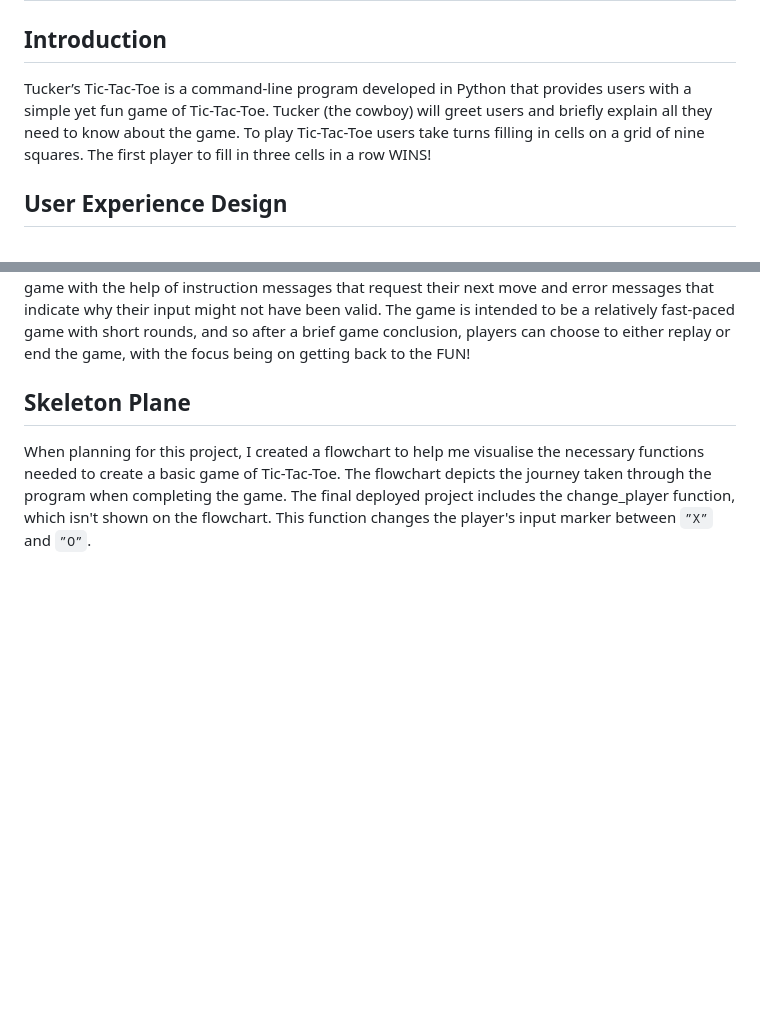
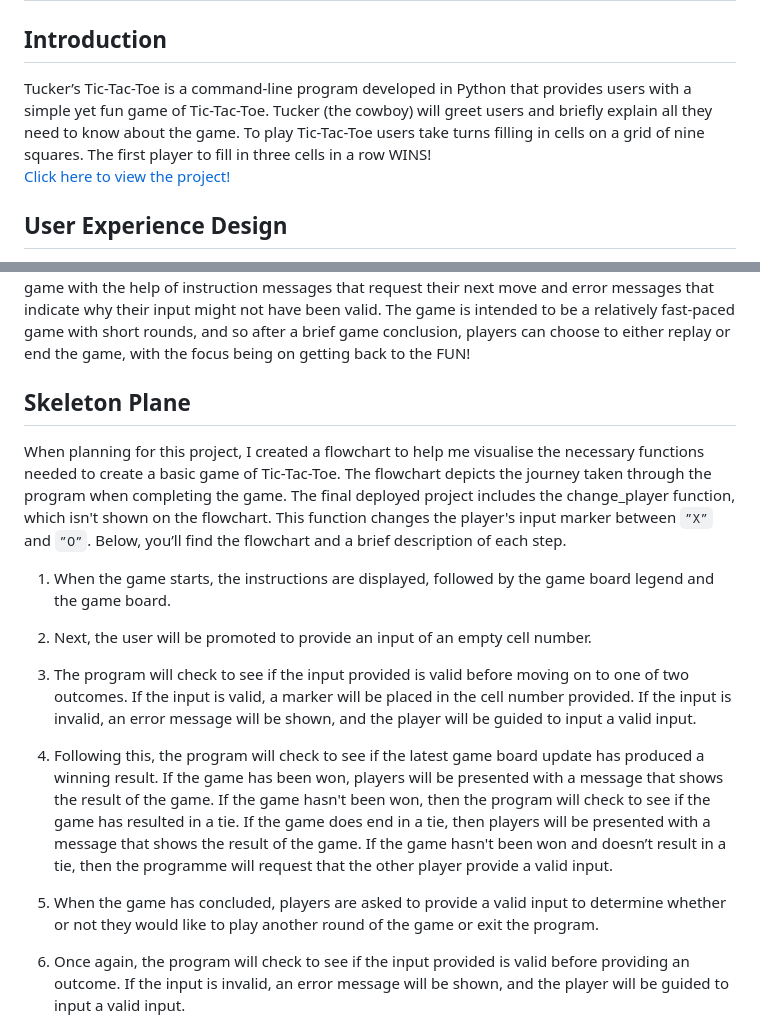
Before and after one commit to MichaelSturgeon/PP3-Tuckers-Tic-Tac-Toe, a Markdown page: README.md, 2 parts joined by grey strips. GitHub-like rendering; blank space fills up the shorter version.

Commit message:
Add description of the flowchart steps to README.md file

```diff
--- a/README.md
+++ b/README.md
@@ -1,7 +1,8 @@
 # Tucker’s Tic-Tac-Toe
 
 ## Introduction
-Tucker’s Tic-Tac-Toe is a command-line program developed in Python that provides users with a simple yet fun game of Tic-Tac-Toe. Tucker (the cowboy) will greet users and briefly explain all they need to know about the game. To play Tic-Tac-Toe users take turns filling in cells on a grid of nine squares. The first player to fill in three cells in a row WINS!
+Tucker’s Tic-Tac-Toe is a command-line program developed in Python that provides users with a simple yet fun game of Tic-Tac-Toe. Tucker (the cowboy) will greet users and briefly explain all they need to know about the game. To play Tic-Tac-Toe users take turns filling in cells on a grid of nine squares. The first player to fill in three cells in a row WINS!<br>
+[Click here to view the project!](https://tuckers-tic-tac-toe-5f932c36e599.herokuapp.com/)
 
 ## User Experience Design
 UXD was heavily considered when developing this terminal based project due to the limited visual features on offer. Below, you'll find the planning and development of the project across each plane.
@@ -28,7 +29,19 @@ Users will be guided through the game with the help of instruction messages that
 The game is intended to be a relatively fast-paced game with short rounds, and so after a brief game conclusion, players can choose to either replay or end the game, with the focus being on getting back to the FUN!
 
 ## Skeleton Plane
-When planning for this project, I created a flowchart to help me visualise the necessary functions needed to create a basic game of Tic-Tac-Toe. The flowchart depicts the journey taken through the program when completing the game. The final deployed project includes the change_player function, which isn't shown on the flowchart. This function changes the player's input marker between `”X”` and `”O”`.
+When planning for this project, I created a flowchart to help me visualise the necessary functions needed to create a basic game of Tic-Tac-Toe. The flowchart depicts the journey taken through the program when completing the game. The final deployed project includes the change_player function, which isn't shown on the flowchart. This function changes the player's input marker between `”X”` and `”O”`. Below, you’ll find the flowchart and a brief description of each step.
+
+1. When the game starts, the instructions are displayed, followed by the game board legend and the game board.
+
+2. Next, the user will be promoted to provide an input of an empty cell number.
+
+3. The program will check to see if the input provided is valid before moving on to one of two outcomes. If the input is valid, a marker will be placed in the cell number provided. If the input is invalid, an error message will be shown, and the player will be guided to input a valid input.
+
+4. Following this, the program will check to see if the latest game board update has produced a winning result. If the game has been won, players will be presented with a message that shows the result of the game. If the game hasn't been won, then the program will check to see if the game has resulted in a tie. If the game does end in a tie, then players will be presented with a message that shows the result of the game. If the game hasn't been won and doesn’t result in a tie, then the programme will request that the other player provide a valid input.
+
+5. When the game has concluded, players are asked to provide a valid input to determine whether or not they would like to play another round of the game or exit the program.
+
+6. Once again, the program will check to see if the input provided is valid before providing an outcome. If the input is invalid, an error message will be shown, and the player will be guided to input a valid input.
 
 ![Project flowchart](/documentation/flowcharts/flowchart.png)<br>
 *This image shows the flowchart used to help create this program*
```
